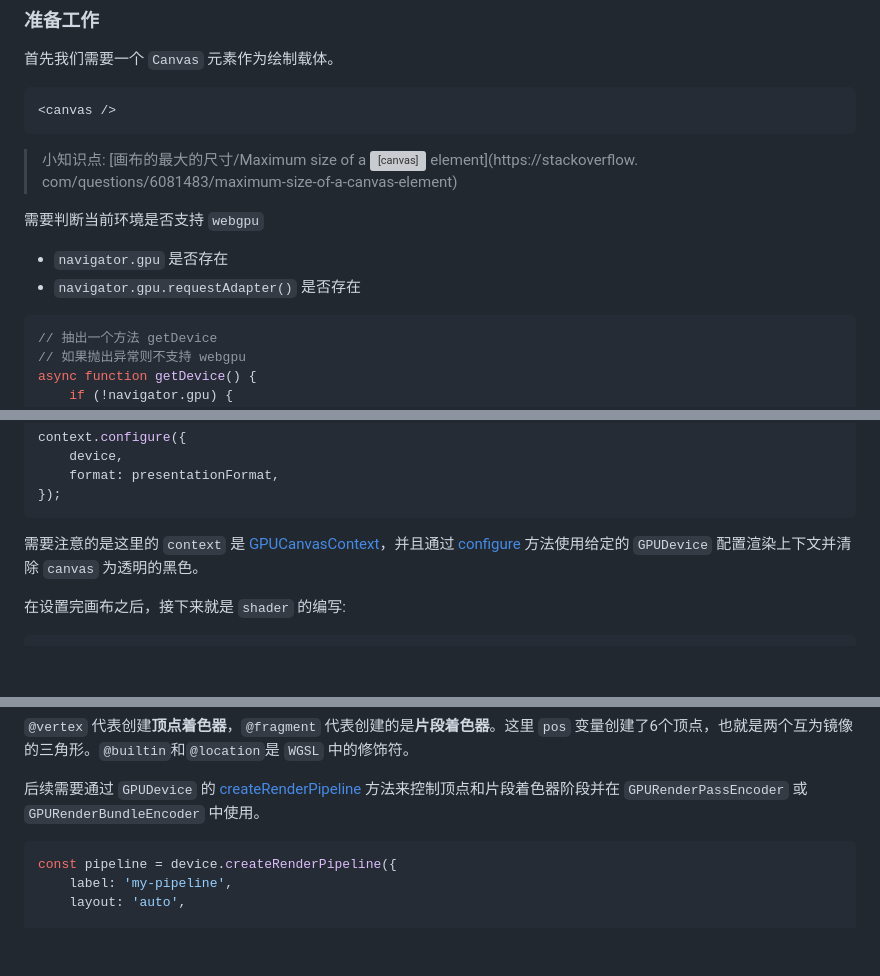
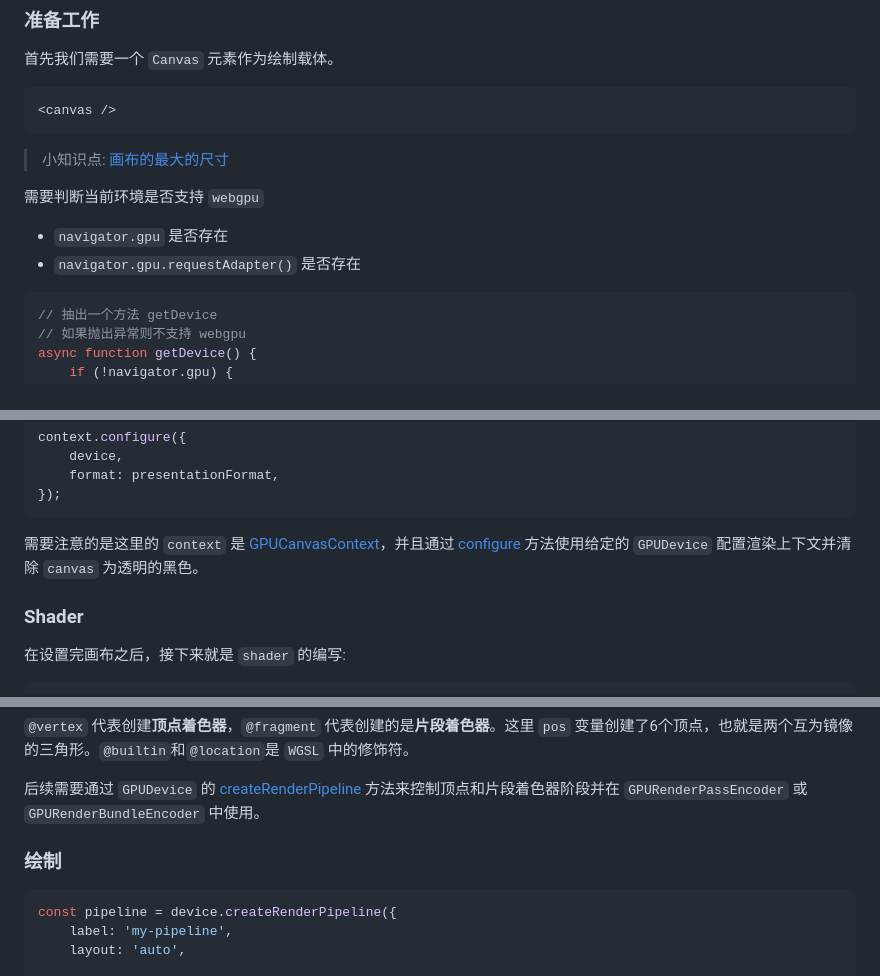
Before and after one commit to d1zzzzy/learning-webgpu, a Markdown page: docs/implement/hello-webgpu.md, 3 parts joined by grey strips. Drawn GitHub-style; blank space fills up the shorter version; grey boxes are pictures that could not be loaded.

Commit message:
feat: hello-gpu 内容修改

````diff
--- a/docs/implement/hello-webgpu.md
+++ b/docs/implement/hello-webgpu.md
@@ -34,12 +34,12 @@
 <canvas />
 ```
 
-> 小知识点: [画布的最大的尺寸/Maximum size of a <canvas> element](https://stackoverflow.
-> com/questions/6081483/maximum-size-of-a-canvas-element)
+> 小知识点: [画布的最大的尺寸](https://stackoverflow.com/questions/6081483/maximum-size-of-a-canvas-element)
 
 需要判断当前环境是否支持 `webgpu`
    + `navigator.gpu` 是否存在
    + `navigator.gpu.requestAdapter()` 是否存在
+
 ```javascript
 // 抽出一个方法 getDevice
 // 如果抛出异常则不支持 webgpu
@@ -80,6 +80,8 @@ context.configure({
 需要注意的是这里的 `context` 是 [GPUCanvasContext](https://developer.mozilla.org/zh-CN/docs/Web/API/GPUCanvasContext)，并且通过
 [configure](https://developer.mozilla.org/zh-CN/docs/Web/API/GPUCanvasContext/configure) 方法使用给定的 `GPUDevice` 配置渲染上下文并清除 `canvas` 为透明的黑色。
 
+### Shader
+
 在设置完画布之后，接下来就是 `shader` 的编写:
 
 ```javascript
@@ -115,6 +117,8 @@ const module = device.createShaderModule({
 中的修饰符。
 
 后续需要通过 `GPUDevice` 的 [createRenderPipeline](https://developer.mozilla.org/en-US/docs/Web/API/GPUDevice/createRenderPipeline) 方法来控制顶点和片段着色器阶段并在 `GPURenderPassEncoder` 或 `GPURenderBundleEncoder` 中使用。
+
+### 绘制
 
 ```javascript
 const pipeline = device.createRenderPipeline({
````
